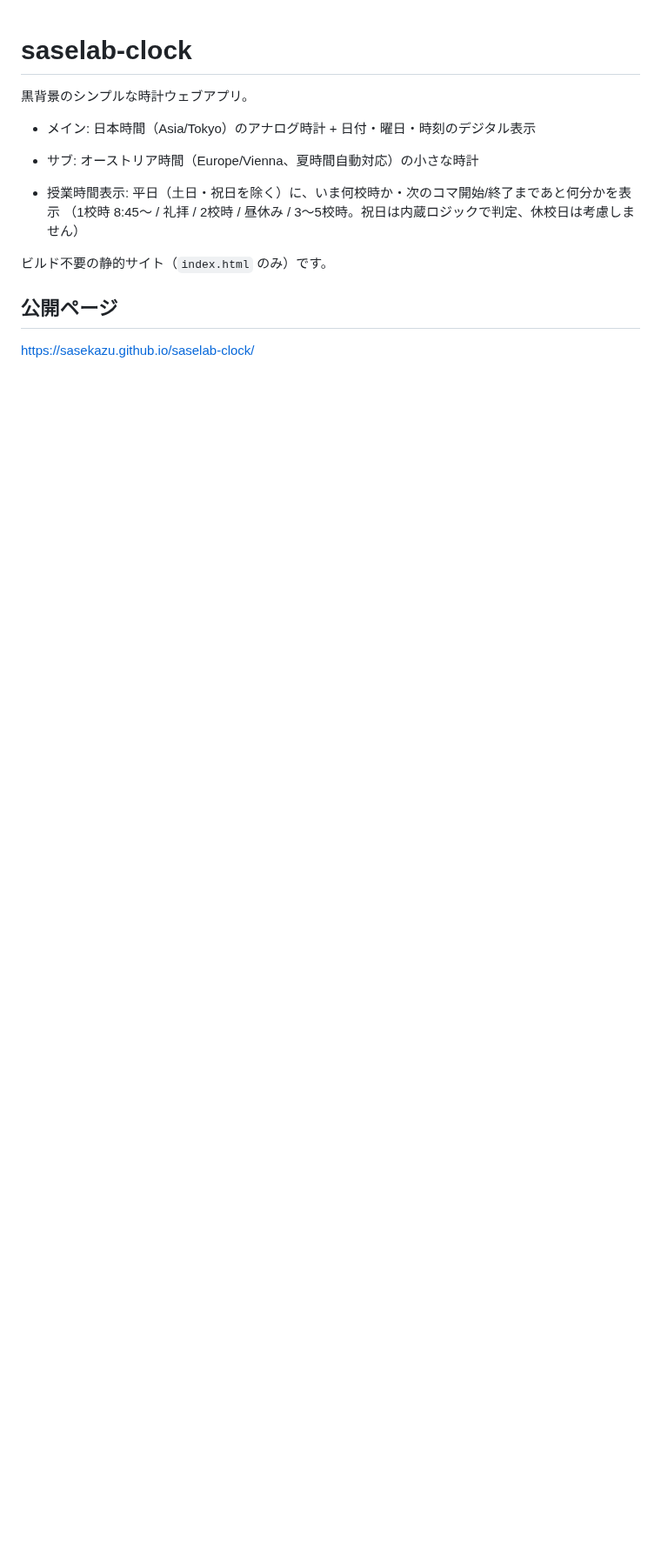
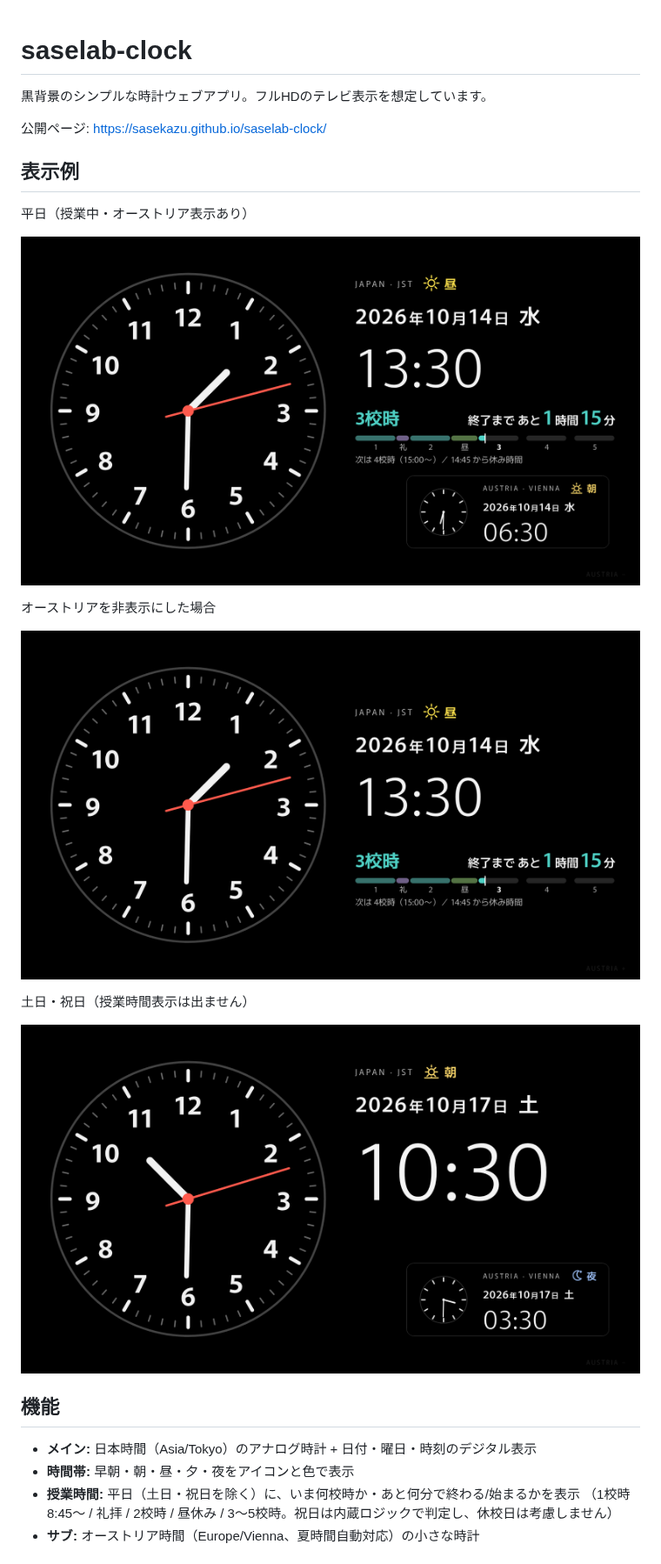
Before and after one commit to sasekazu/saselab-clock, a Markdown page: README.md, the part around one of its changes. Shown at 87% size. Drawn GitHub-style; pictures changed too: docs/screenshot-holiday.png (added), docs/screenshot-weekday-no-austria.png (added), docs/screenshot-weekday.png (added); blank space fills up the shorter version.

Commit message:
README: add screenshots and feature overview
Co-Authored-By: Claude Sonnet 5.5 <noreply@anthropic.com>
Claude-Session: https://claude.ai/code/session_01U3bVddJ87j5iB7sW7HpijL

```diff
--- a/README.md
+++ b/README.md
@@ -1,15 +1,28 @@
 # saselab-clock
 
-黒背景のシンプルな時計ウェブアプリ。
+黒背景のシンプルな時計ウェブアプリ。フルHDのテレビ表示を想定しています。
 
-- メイン: 日本時間（Asia/Tokyo）のアナログ時計 + 日付・曜日・時刻のデジタル表示
-- サブ: オーストリア時間（Europe/Vienna、夏時間自動対応）の小さな時計
+公開ページ: https://sasekazu.github.io/saselab-clock/
 
-- 授業時間表示: 平日（土日・祝日を除く）に、いま何校時か・次のコマ開始/終了まであと何分かを表示
-  （1校時 8:45〜 / 礼拝 / 2校時 / 昼休み / 3〜5校時。祝日は内蔵ロジックで判定、休校日は考慮しません）
+## 表示例
 
-ビルド不要の静的サイト（`index.html` のみ）です。
+平日（授業中・オーストリア表示あり）
 
-## 公開ページ
+![平日の表示例](docs/screenshot-weekday.png)
 
-https://sasekazu.github.io/saselab-clock/
+オーストリアを非表示にした場合
+
+![オーストリア非表示の表示例](docs/screenshot-weekday-no-austria.png)
+
+土日・祝日（授業時間表示は出ません）
+
+![土日・祝日の表示例](docs/screenshot-holiday.png)
+
+## 機能
+
+- **メイン:** 日本時間（Asia/Tokyo）のアナログ時計 + 日付・曜日・時刻のデジタル表示
+- **時間帯:** 早朝・朝・昼・夕・夜をアイコンと色で表示
+- **授業時間:** 平日（土日・祝日を除く）に、いま何校時か・あと何分で終わる/始まるかを表示
+  （1校時 8:45〜 / 礼拝 / 2校時 / 昼休み / 3〜5校時。祝日は内蔵ロジックで判定し、休校日は考慮しません）
+- **サブ:** オーストリア時間（Europe/Vienna、夏時間自動対応）の小さな時計
+
```
Also changed, not shown: other parts of README.md (+13 -1 lines).
